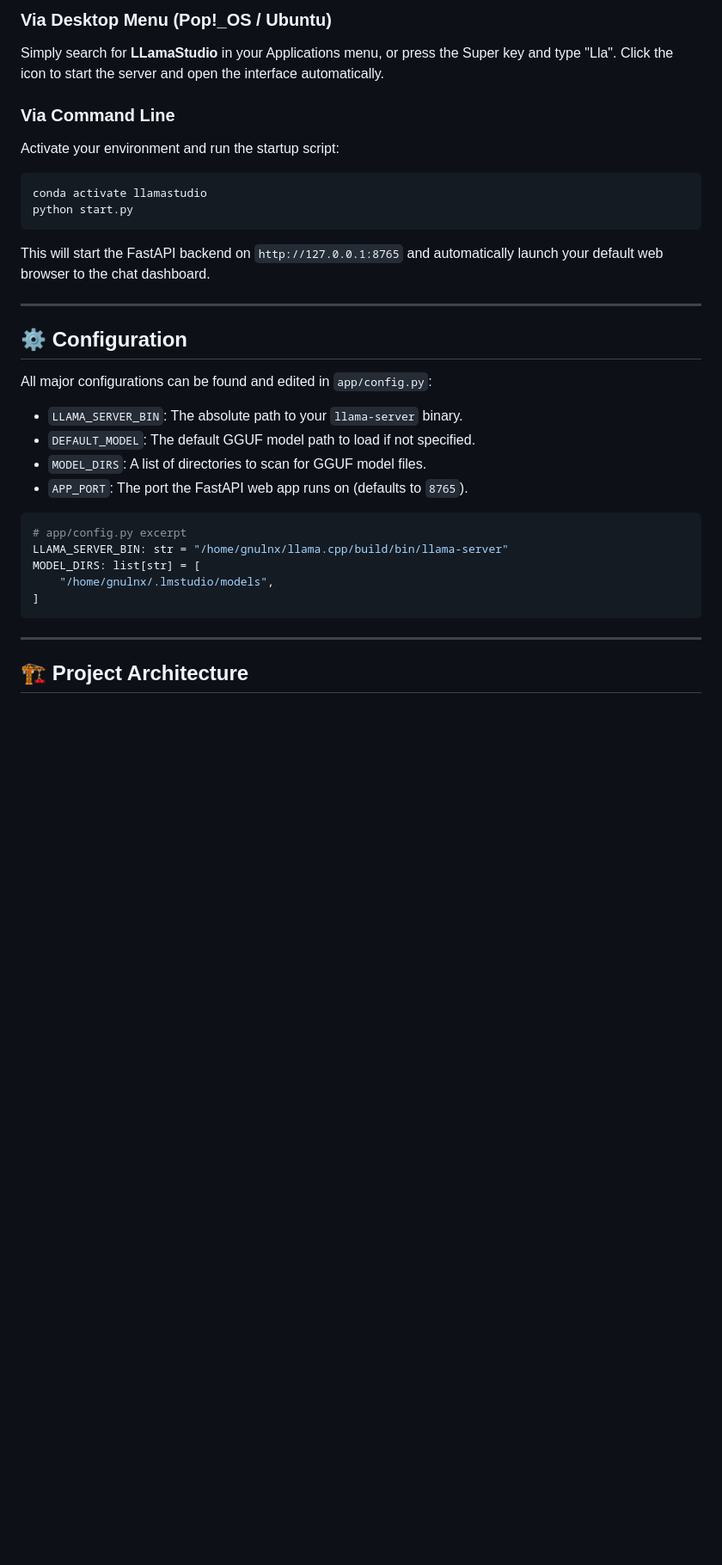
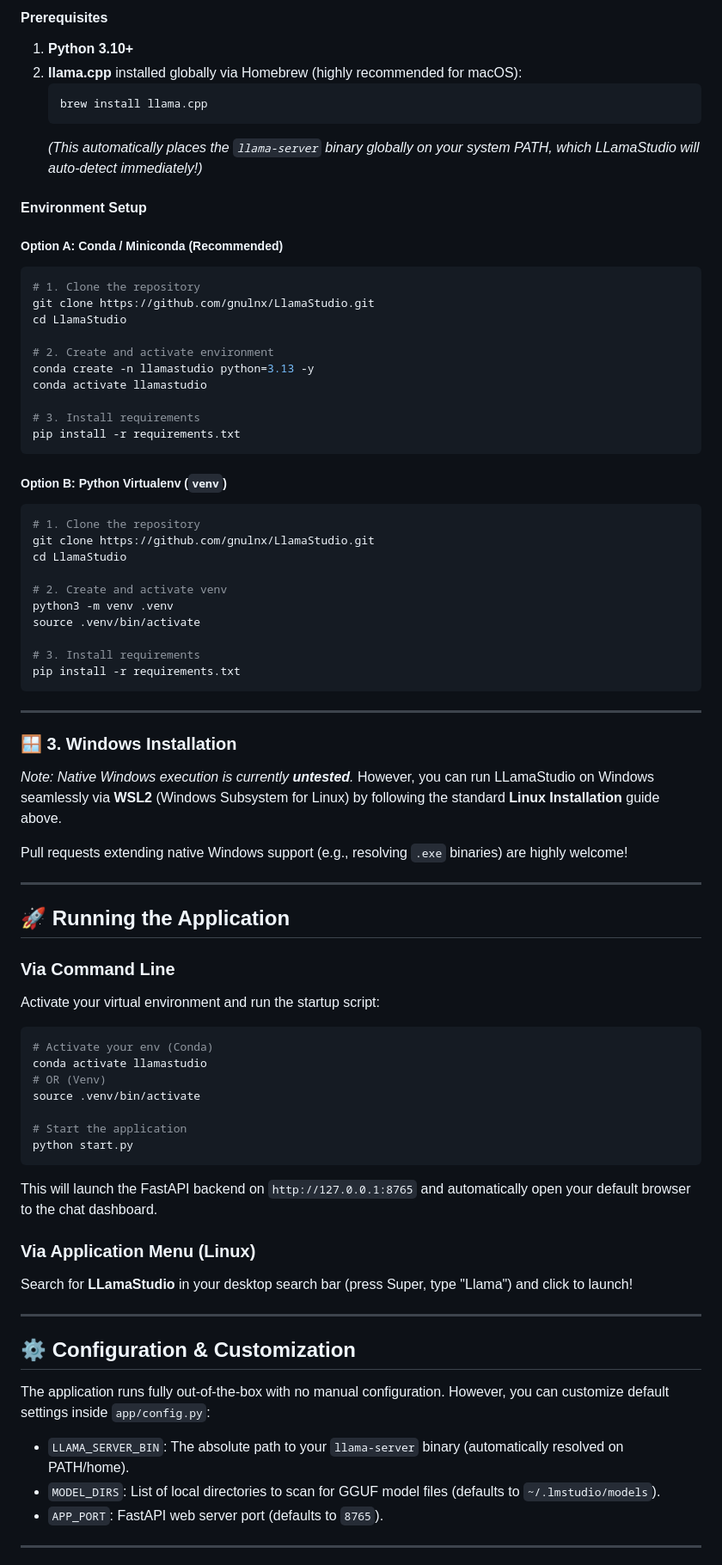
Before and after one commit to gnulnx/LlamaStudio, a Markdown page: README.md, the part around the change printed below. Shown: that part at 86% size. Rendered like a GitHub page; blank space fills up the shorter version.

````diff
--- a/README.md
+++ b/README.md
@@ -69,33 +98,78 @@ gtk-update-icon-cache -f -t ~/.local/share/icons
 
-### Via Desktop Menu (Pop!_OS / Ubuntu)
-Simply search for **LLamaStudio** in your Applications menu, or press the Super key and type "Lla". Click the icon to start the server and open the interface automatically.
+#### Prerequisites
+1. **Python 3.10+**
+2. **llama.cpp** installed globally via Homebrew (highly recommended for macOS):
+   ```bash
+   brew install llama.cpp
+   ```
+   *(This automatically places the `llama-server` binary globally on your system PATH, which LLamaStudio will auto-detect immediately!)*
 
-### Via Command Line
-Activate your environment and run the startup script:
+#### Environment Setup
+
+##### Option A: Conda / Miniconda (Recommended)
 ```bash
+# 1. Clone the repository
+git clone https://github.com/gnulnx/LlamaStudio.git
+cd LlamaStudio
+
+# 2. Create and activate environment
+conda create -n llamastudio python=3.13 -y
 conda activate llamastudio
-python start.py
+
+# 3. Install requirements
+pip install -r requirements.txt
 ```
-This will start the FastAPI backend on `http://127.0.0.1:8765` and automatically launch your default web browser to the chat dashboard.
 
----
+##### Option B: Python Virtualenv (`venv`)
+```bash
+# 1. Clone the repository
+git clone https://github.com/gnulnx/LlamaStudio.git
+cd LlamaStudio
 
-## ⚙️ Configuration
+# 2. Create and activate venv
+python3 -m venv .venv
+source .venv/bin/activate
 
-All major configurations can be found and edited in `app/config.py`:
-- `LLAMA_SERVER_BIN`: The absolute path to your `llama-server` binary.
-- `DEFAULT_MODEL`: The default GGUF model path to load if not specified.
-- `MODEL_DIRS`: A list of directories to scan for GGUF model files.
-- `APP_PORT`: The port the FastAPI web app runs on (defaults to `8765`).
-
-```python
-# app/config.py excerpt
-LLAMA_SERVER_BIN: str = "/home/gnulnx/llama.cpp/build/bin/llama-server"
-MODEL_DIRS: list[str] = [
-    "/home/gnulnx/.lmstudio/models",
-]
+# 3. Install requirements
+pip install -r requirements.txt
 ```
 
 ---
 
-## 🏗️ Project Architecture
+### 🪟 3. Windows Installation
+*Note: Native Windows execution is currently **untested**.*
+However, you can run LLamaStudio on Windows seamlessly via **WSL2** (Windows Subsystem for Linux) by following the standard **Linux Installation** guide above.
+
+Pull requests extending native Windows support (e.g., resolving `.exe` binaries) are highly welcome!
+
+---
+
+## 🚀 Running the Application
+
+### Via Command Line
+Activate your virtual environment and run the startup script:
+```bash
+# Activate your env (Conda)
+conda activate llamastudio
+# OR (Venv)
+source .venv/bin/activate
+
+# Start the application
+python start.py
+```
+This will launch the FastAPI backend on `http://127.0.0.1:8765` and automatically open your default browser to the chat dashboard.
+
+### Via Application Menu (Linux)
+Search for **LLamaStudio** in your desktop search bar (press Super, type "Llama") and click to launch!
+
+---
+
+## ⚙️ Configuration & Customization
+
+The application runs fully out-of-the-box with no manual configuration. However, you can customize default settings inside `app/config.py`:
+- `LLAMA_SERVER_BIN`: The absolute path to your `llama-server` binary (automatically resolved on PATH/home).
+- `MODEL_DIRS`: List of local directories to scan for GGUF model files (defaults to `~/.lmstudio/models`).
+- `APP_PORT`: FastAPI web server port (defaults to `8765`).
+
+---
+
````
Also changed, not shown: other parts of README.md (+92 -40 lines), imgs/chat_interface.png (added), imgs/discover_models.png (added), imgs/model_settings.png (added).
